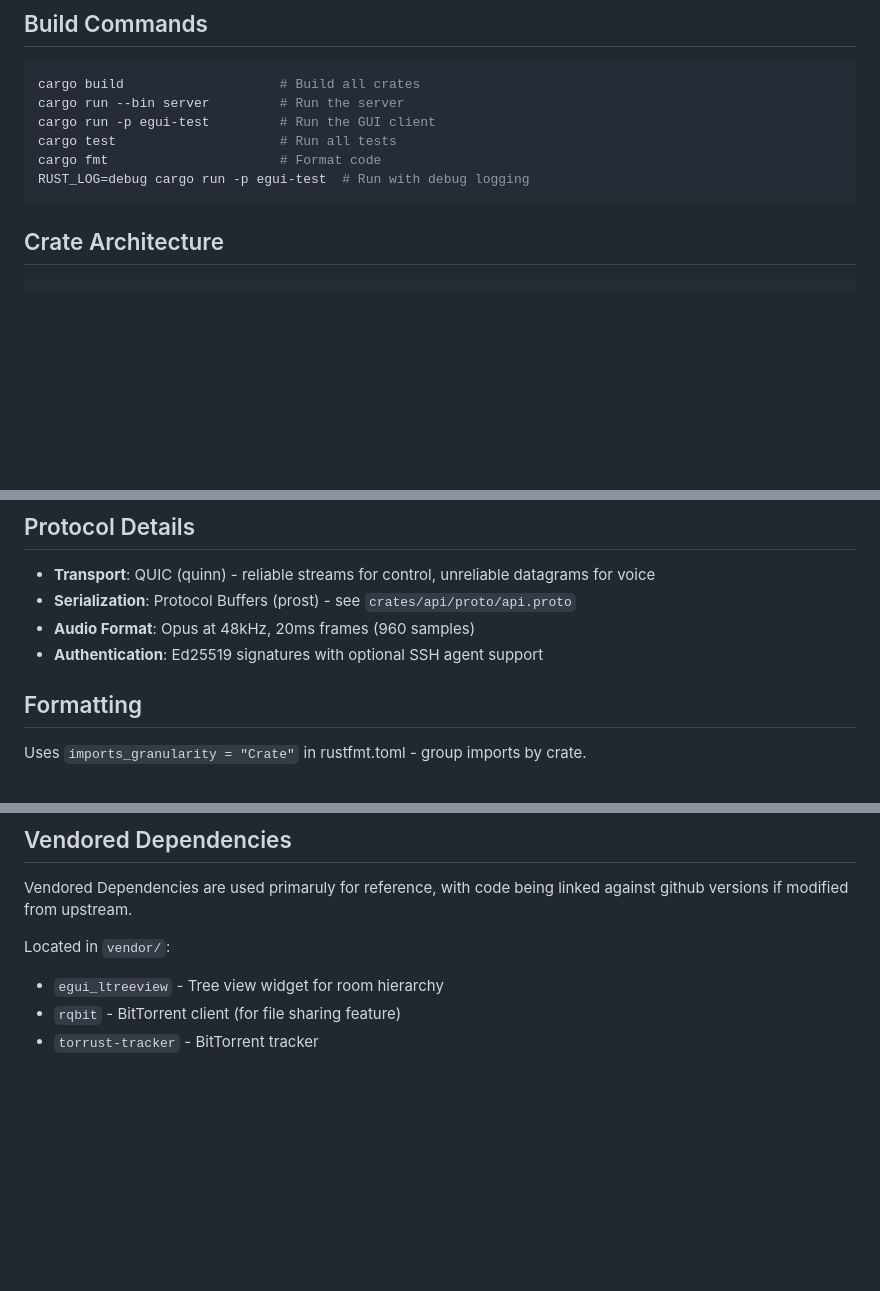
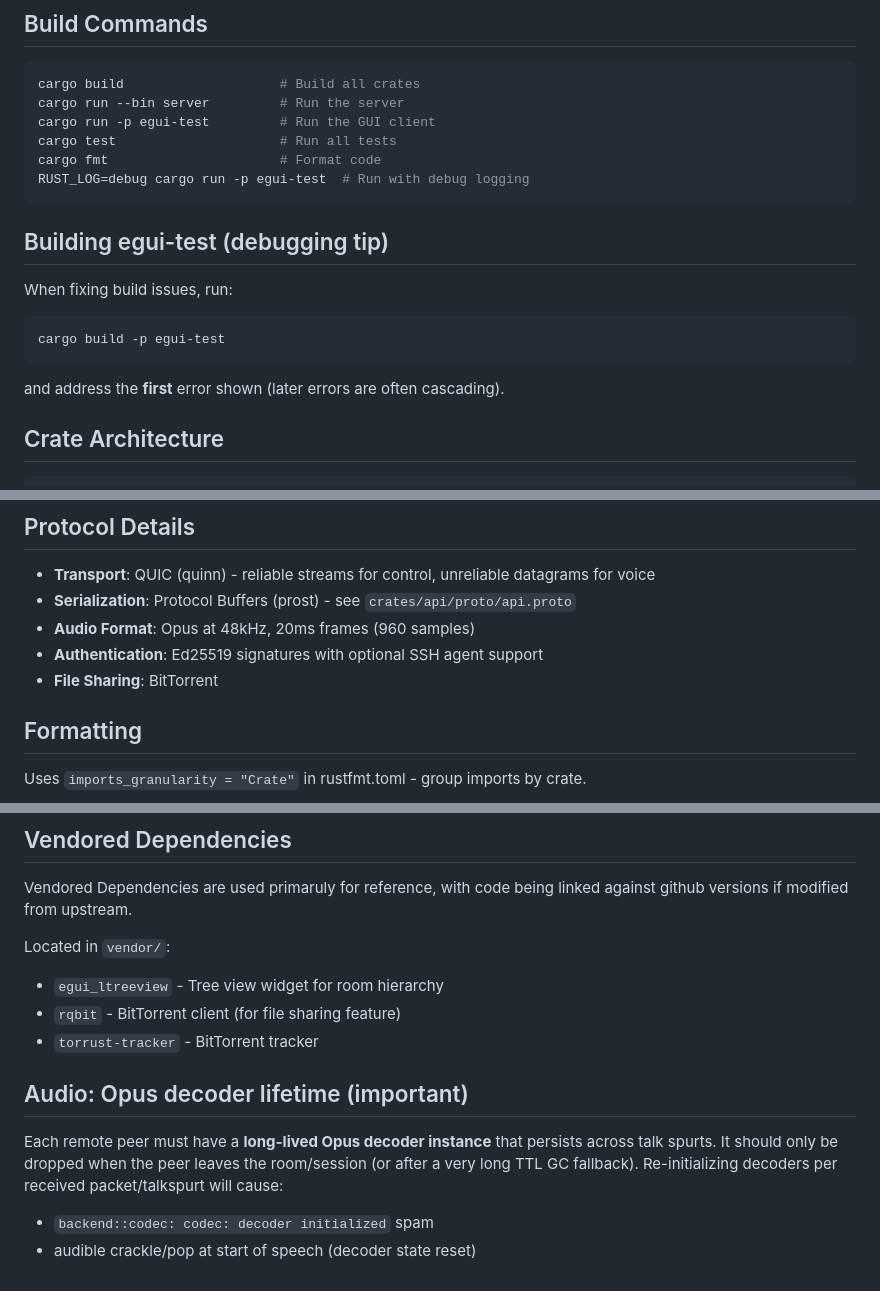
Before and after one commit to u6bkep/rumble, a Markdown page: CLAUDE.md, 3 parts joined by grey strips. GitHub-like rendering; blank space fills up the shorter version.

````diff
--- a/CLAUDE.md
+++ b/CLAUDE.md
@@ -16,6 +16,14 @@ cargo test                     # Run all tests
 cargo fmt                      # Format code
 RUST_LOG=debug cargo run -p egui-test  # Run with debug logging
 ```
+
+## Building egui-test (debugging tip)
+
+When fixing build issues, run:
+```bash
+cargo build -p egui-test
+```
+and address the **first** error shown (later errors are often cascading).
 
 ## Crate Architecture
 
@@ -78,6 +86,7 @@ Server sends incremental `StateUpdate` messages with BLAKE3 hash. Client verifie
 - **Serialization**: Protocol Buffers (prost) - see `crates/api/proto/api.proto`
 - **Audio Format**: Opus at 48kHz, 20ms frames (960 samples)
 - **Authentication**: Ed25519 signatures with optional SSH agent support
+- **File Sharing**: BitTorrent
 
 ## Formatting
 
@@ -91,3 +100,11 @@ Located in `vendor/`:
 - `egui_ltreeview` - Tree view widget for room hierarchy
 - `rqbit` - BitTorrent client (for file sharing feature)
 - `torrust-tracker` - BitTorrent tracker
+
+## Audio: Opus decoder lifetime (important)
+
+Each remote peer must have a **long-lived Opus decoder instance** that persists across talk spurts.
+It should only be dropped when the peer leaves the room/session (or after a very long TTL GC fallback).
+Re-initializing decoders per received packet/talkspurt will cause:
+- `backend::codec: codec: decoder initialized` spam
+- audible crackle/pop at start of speech (decoder state reset)
````
Also changed, not shown: docs/file-transfer-spec.md (+48 -14 lines).
